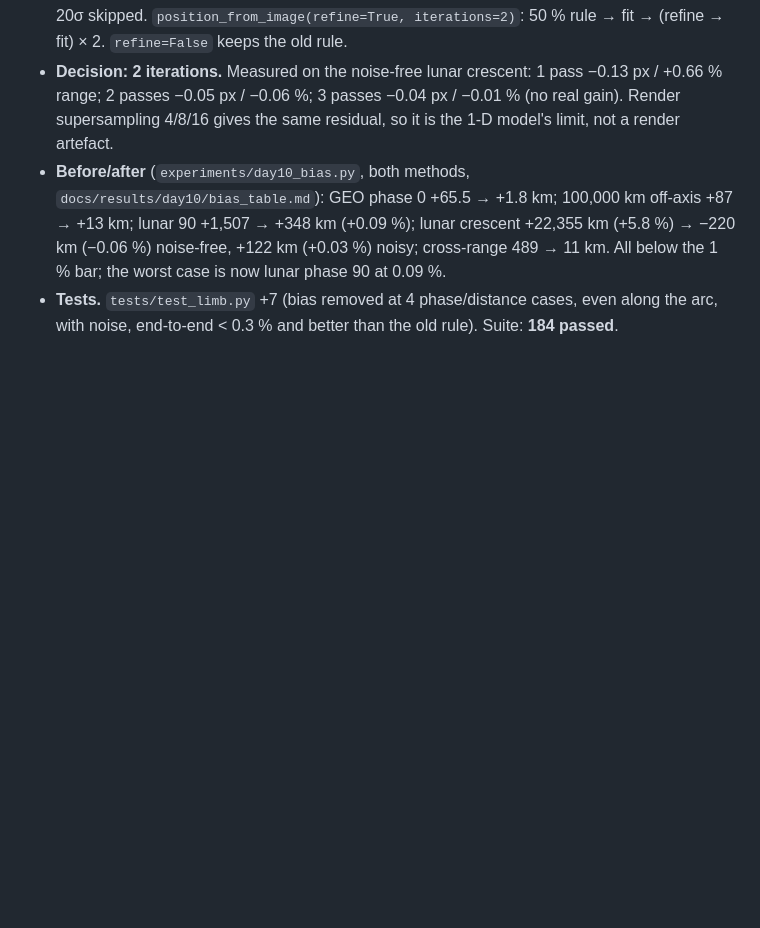
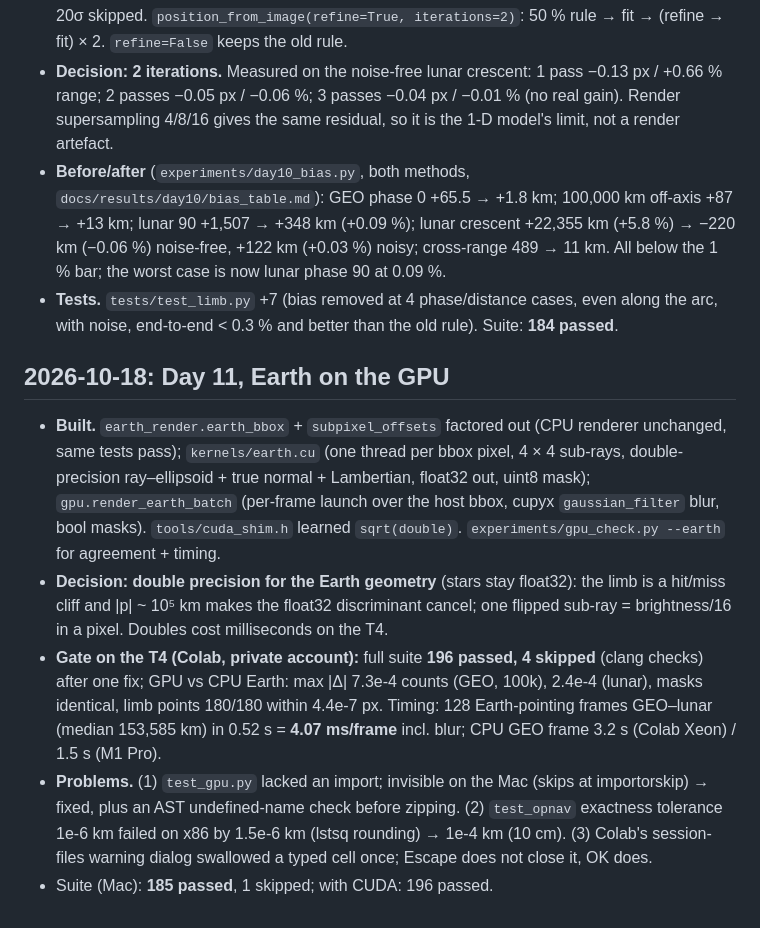
Before and after one commit to KnzyAhmed/star-tracker-gpu, a Markdown page: BUILD_LOG.md, the part around the change. Rendered like a GitHub page; blank space fills up the shorter version.

```diff
--- a/BUILD_LOG.md
+++ b/BUILD_LOG.md
@@ -498,3 +498,19 @@ not the catalog's 266k. Each star has ~26 pairs voting for it, so the trade-off
   +122 km (+0.03 %) noisy; cross-range 489 → 11 km. All below the 1 % bar; the worst case is now lunar phase 90 at 0.09 %.
 - **Tests.** `tests/test_limb.py` +7 (bias removed at 4 phase/distance cases, even along the arc, with noise, end-to-end < 0.3 % and
   better than the old rule). Suite: **184 passed**.
+
+## 2026-10-18: Day 11, Earth on the GPU
+
+- **Built.** `earth_render.earth_bbox` + `subpixel_offsets` factored out (CPU renderer unchanged, same tests pass); `kernels/earth.cu`
+  (one thread per bbox pixel, 4 × 4 sub-rays, double-precision ray–ellipsoid + true normal + Lambertian, float32 out, uint8 mask);
+  `gpu.render_earth_batch` (per-frame launch over the host bbox, cupyx `gaussian_filter` blur, bool masks). `tools/cuda_shim.h` learned
+  `sqrt(double)`. `experiments/gpu_check.py --earth` for agreement + timing.
+- **Decision: double precision for the Earth geometry** (stars stay float32): the limb is a hit/miss cliff and |p| ~ 10⁵ km makes the
+  float32 discriminant cancel; one flipped sub-ray = brightness/16 in a pixel. Doubles cost milliseconds on the T4.
+- **Gate on the T4 (Colab, private account):** full suite **196 passed, 4 skipped** (clang checks) after one fix; GPU vs CPU Earth:
+  max |Δ| 7.3e-4 counts (GEO, 100k), 2.4e-4 (lunar), masks identical, limb points 180/180 within 4.4e-7 px. Timing: 128 Earth-pointing
+  frames GEO–lunar (median 153,585 km) in 0.52 s = **4.07 ms/frame** incl. blur; CPU GEO frame 3.2 s (Colab Xeon) / 1.5 s (M1 Pro).
+- **Problems.** (1) `test_gpu.py` lacked an import; invisible on the Mac (skips at importorskip) → fixed, plus an AST undefined-name check
+  before zipping. (2) `test_opnav` exactness tolerance 1e-6 km failed on x86 by 1.5e-6 km (lstsq rounding) → 1e-4 km (10 cm).
+  (3) Colab's session-files warning dialog swallowed a typed cell once; Escape does not close it, OK does.
+- Suite (Mac): **185 passed**, 1 skipped; with CUDA: 196 passed.
```
Also changed, not shown: LEARNING.md (+38 -0 lines).
